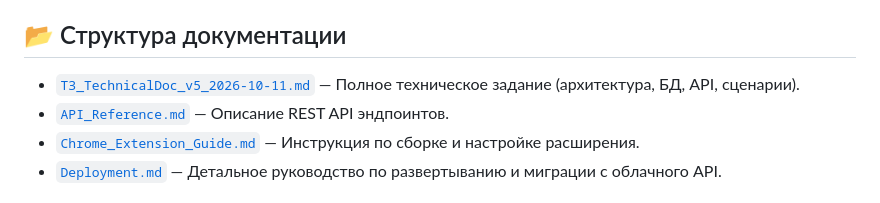
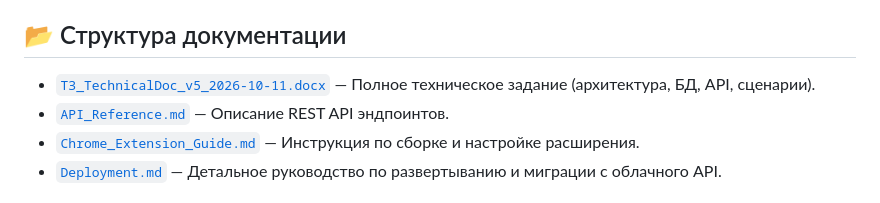
Before and after one commit to ChickenRamen500/tg-autopost-manager, a Markdown page: README.md, the part around one of its changes. Rendered like a GitHub page.

```diff
--- a/README.md
+++ b/README.md
@@ -58,7 +58,7 @@
 
 ## 📂 Структура документации
 
-- [`ТЗ_TechnicalDoc_v5_2026-10-11.md`](./ТЗ_TechnicalDoc_v5_2026-10-11.md) — Полное техническое задание (архитектура, БД, API, сценарии).
+- [`ТЗ_TechnicalDoc_v5_2026-10-11.docx`](./ТЗ_TechnicalDoc_v5_2026-10-11.docx) — Полное техническое задание (архитектура, БД, API, сценарии).
 - [`API_Reference.md`](./API_Reference.md) — Описание REST API эндпоинтов.
 - [`Chrome_Extension_Guide.md`](./Chrome_Extension_Guide.md) — Инструкция по сборке и настройке расширения.
 - [`Deployment.md`](./Deployment.md) — Детальное руководство по развертыванию и миграции с облачного API.
```
Also changed, not shown: other parts of README.md (+0 -1 lines).
